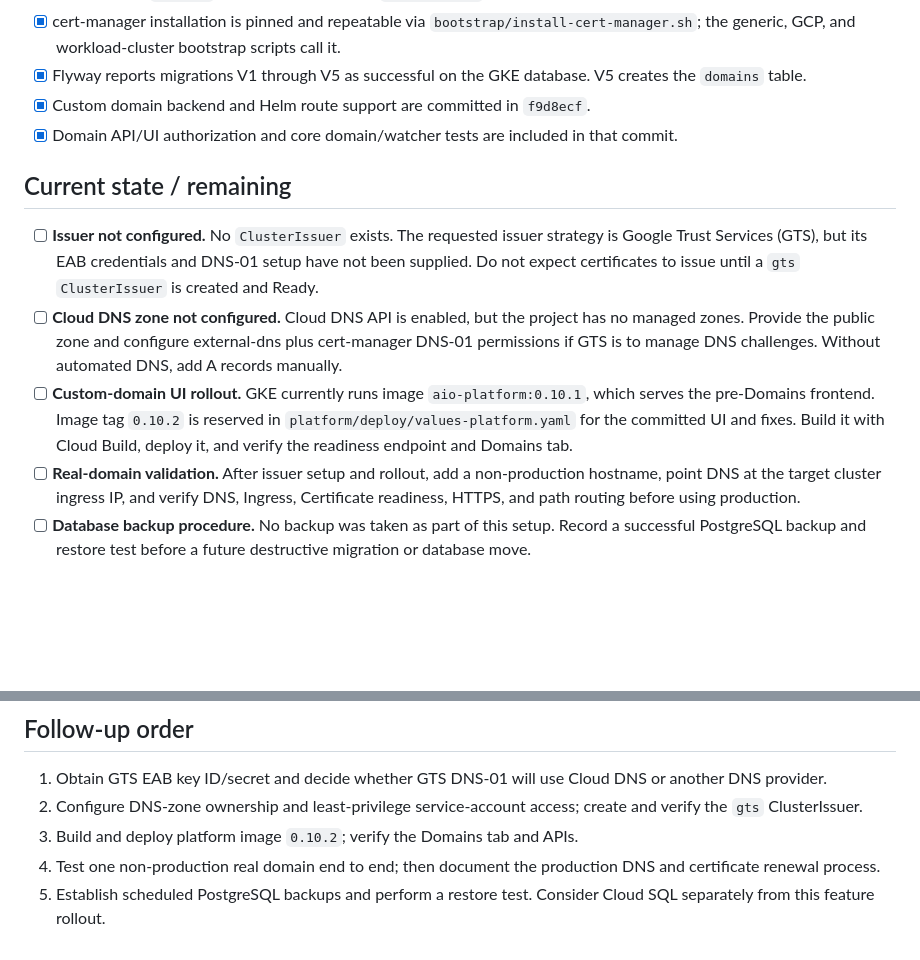
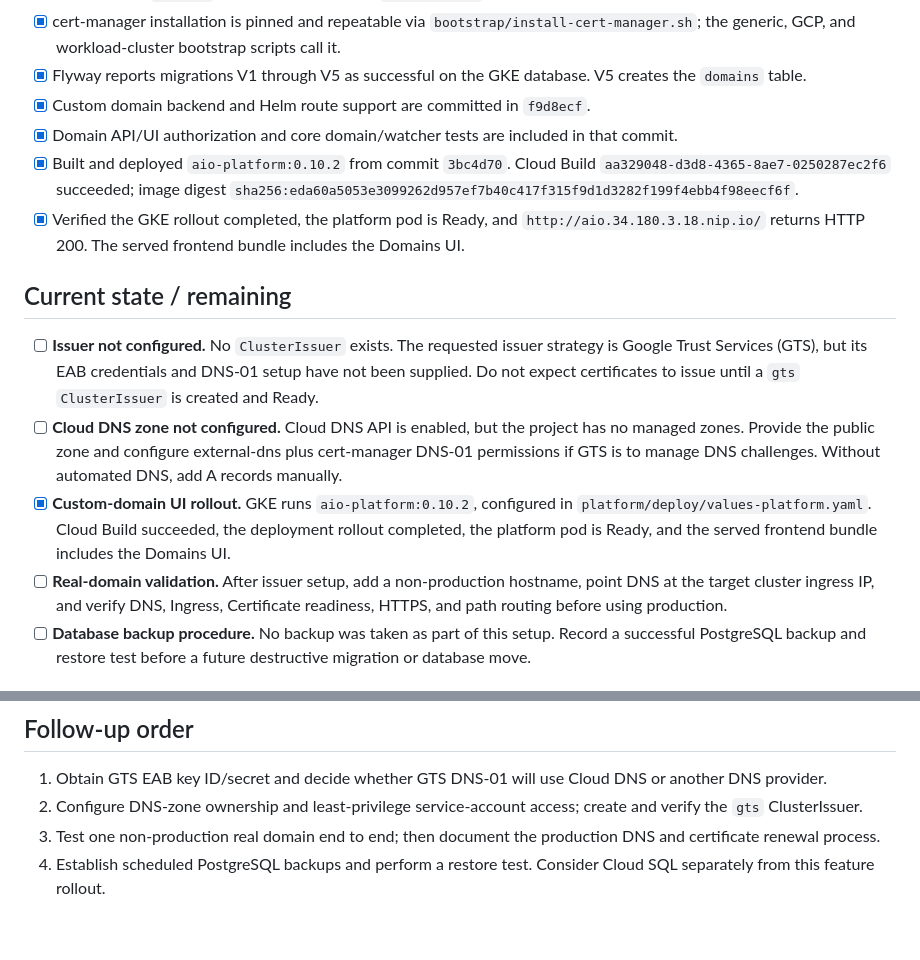
Before and after one commit to satrishabh/aio-gitops, a Markdown page: docs/GKE-DEPLOYMENT-TRACKER.md, 2 parts joined by grey strips. Rendered like a GitHub page; blank space fills up the shorter version.

Commit message:
Record GKE 0.10.2 rollout verification
Co-authored-by: Copilot <223556219+Copilot@users.noreply.github.com>

```diff
--- a/docs/GKE-DEPLOYMENT-TRACKER.md
+++ b/docs/GKE-DEPLOYMENT-TRACKER.md
@@ -15,13 +15,15 @@ Update it after each production deployment or schema migration.
 - [x] Flyway reports migrations V1 through V5 as successful on the GKE database. V5 creates the `domains` table.
 - [x] Custom domain backend and Helm route support are committed in `f9d8ecf`.
 - [x] Domain API/UI authorization and core domain/watcher tests are included in that commit.
+- [x] Built and deployed `aio-platform:0.10.2` from commit `3bc4d70`. Cloud Build `aa329048-d3d8-4365-8ae7-0250287ec2f6` succeeded; image digest `sha256:eda60a5053e3099262d957ef7b40c417f315f9d1d3282f199f4ebb4f98eecf6f`.
+- [x] Verified the GKE rollout completed, the platform pod is Ready, and `http://aio.34.180.3.18.nip.io/` returns HTTP 200. The served frontend bundle includes the Domains UI.
 
 ## Current state / remaining
 
 - [ ] **Issuer not configured.** No `ClusterIssuer` exists. The requested issuer strategy is Google Trust Services (GTS), but its EAB credentials and DNS-01 setup have not been supplied. Do not expect certificates to issue until a `gts` `ClusterIssuer` is created and Ready.
 - [ ] **Cloud DNS zone not configured.** Cloud DNS API is enabled, but the project has no managed zones. Provide the public zone and configure external-dns plus cert-manager DNS-01 permissions if GTS is to manage DNS challenges. Without automated DNS, add A records manually.
-- [ ] **Custom-domain UI rollout.** GKE currently runs image `aio-platform:0.10.1`, which serves the pre-Domains frontend. Image tag `0.10.2` is reserved in `platform/deploy/values-platform.yaml` for the committed UI and fixes. Build it with Cloud Build, deploy it, and verify the readiness endpoint and Domains tab.
-- [ ] **Real-domain validation.** After issuer setup and rollout, add a non-production hostname, point DNS at the target cluster ingress IP, and verify DNS, Ingress, Certificate readiness, HTTPS, and path routing before using production.
+- [x] **Custom-domain UI rollout.** GKE runs `aio-platform:0.10.2`, configured in `platform/deploy/values-platform.yaml`. Cloud Build succeeded, the deployment rollout completed, the platform pod is Ready, and the served frontend bundle includes the Domains UI.
+- [ ] **Real-domain validation.** After issuer setup, add a non-production hostname, point DNS at the target cluster ingress IP, and verify DNS, Ingress, Certificate readiness, HTTPS, and path routing before using production.
 - [ ] **Database backup procedure.** No backup was taken as part of this setup. Record a successful PostgreSQL backup and restore test before a future destructive migration or database move.
 
 ## Deployment procedure
@@ -64,6 +66,5 @@ Update it after each production deployment or schema migration.
 
 1. Obtain GTS EAB key ID/secret and decide whether GTS DNS-01 will use Cloud DNS or another DNS provider.
 2. Configure DNS-zone ownership and least-privilege service-account access; create and verify the `gts` ClusterIssuer.
-3. Build and deploy platform image `0.10.2`; verify the Domains tab and APIs.
-4. Test one non-production real domain end to end; then document the production DNS and certificate renewal process.
-5. Establish scheduled PostgreSQL backups and perform a restore test. Consider Cloud SQL separately from this feature rollout.
+3. Test one non-production real domain end to end; then document the production DNS and certificate renewal process.
+4. Establish scheduled PostgreSQL backups and perform a restore test. Consider Cloud SQL separately from this feature rollout.
```
